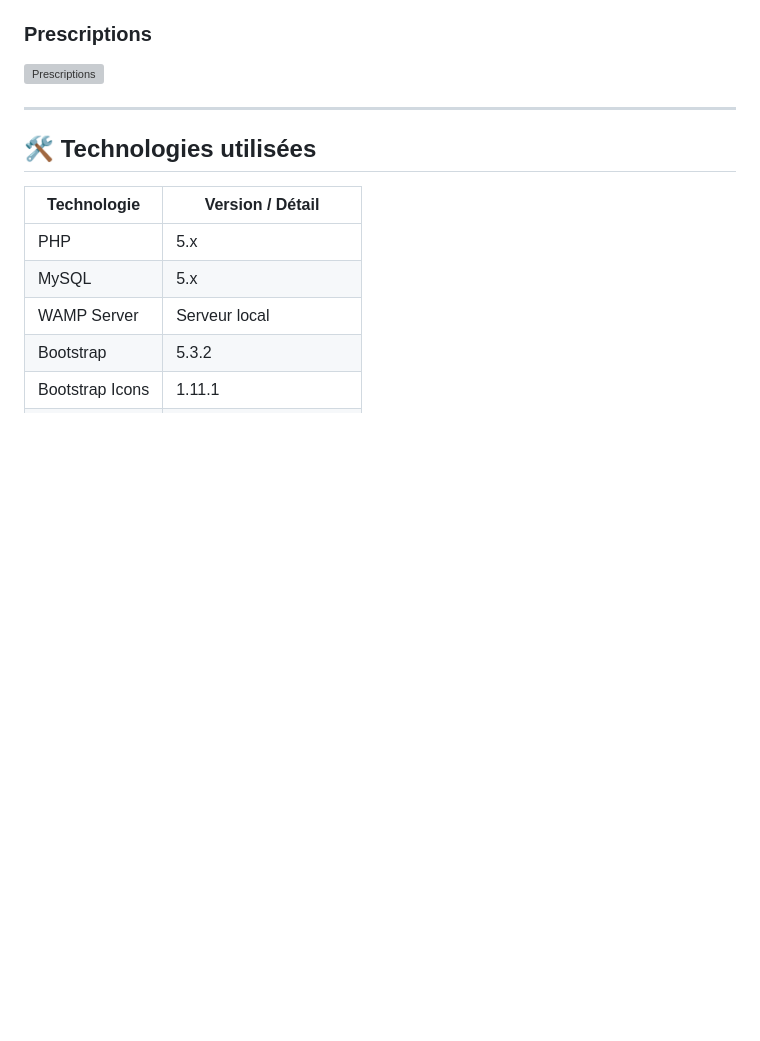
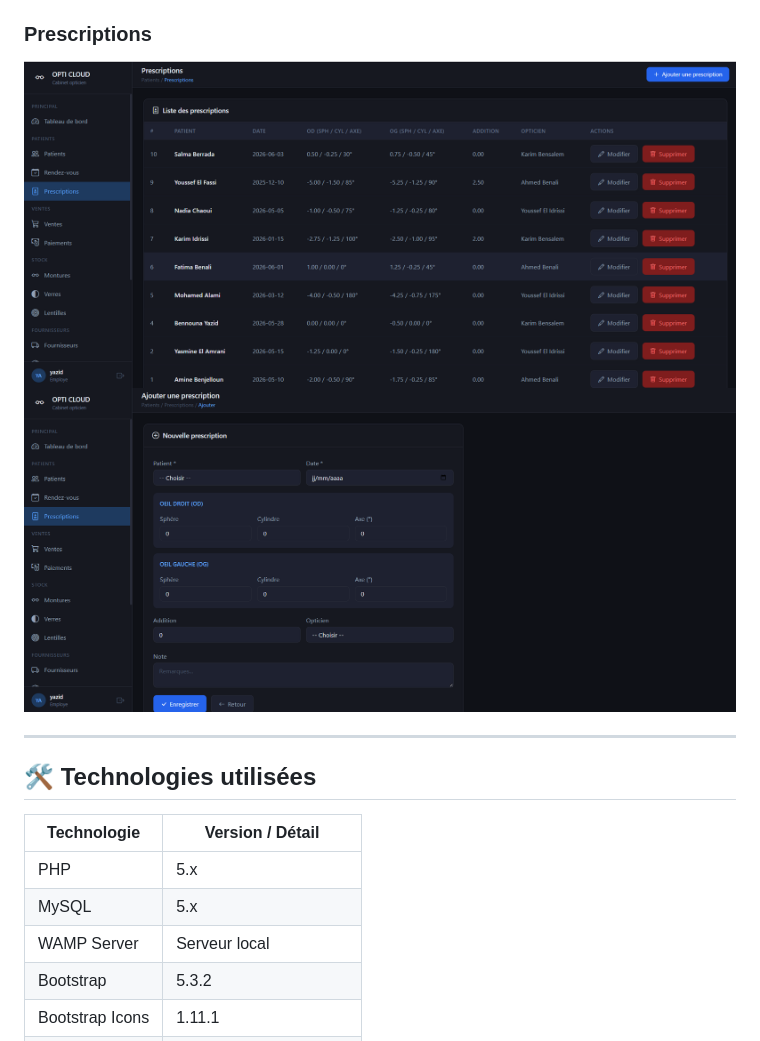
Before and after one commit to Yazid0000/OptiCloud, a Markdown page: README.md, the part around one of its changes. Rendered like a GitHub page; blank space fills up the shorter version; grey boxes are pictures that could not be loaded.

```diff
--- a/README.md
+++ b/README.md
@@ -62,6 +62,7 @@ OPTI CLOUD est une application web développée en **PHP** avec **WAMP Server**,
 
 ### Prescriptions
-![Prescriptions](screenshots/prescriptions.png)
+![Prescriptions](screenshots/vue.png)
+![Prescriptions_a](screenshots/vue_a.png)
 
 ---
 
```
Also changed, not shown: other parts of README.md (+4 -4 lines).
